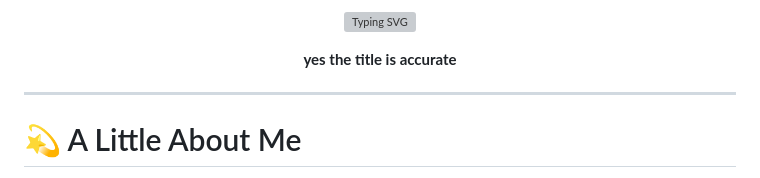
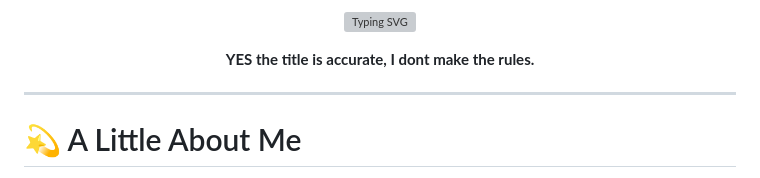
Before and after one commit to Parrasite9/Parrasite9, a Markdown page: README.md, the part around one of its changes. Drawn GitHub-style; grey boxes are pictures that could not be loaded.

```diff
--- a/README.md
+++ b/README.md
@@ -3,6 +3,6 @@
 </p>
 
-<p align="center"><b>yes the title is accurate</b></p>
+<p align="center"><b>YES the title is accurate, I dont make the rules.</b></p>
 
 ---
 
```
Also changed, not shown: other parts of README.md (+9 -9 lines).
